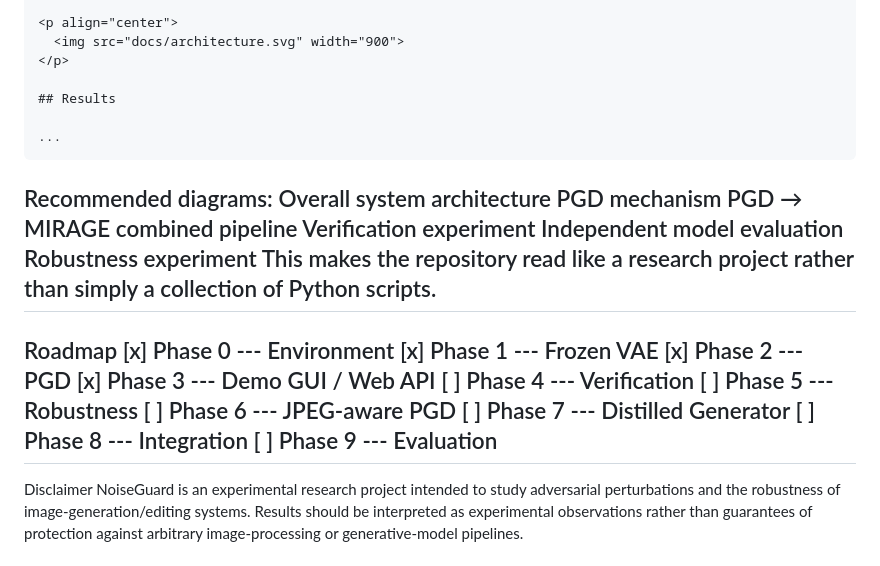
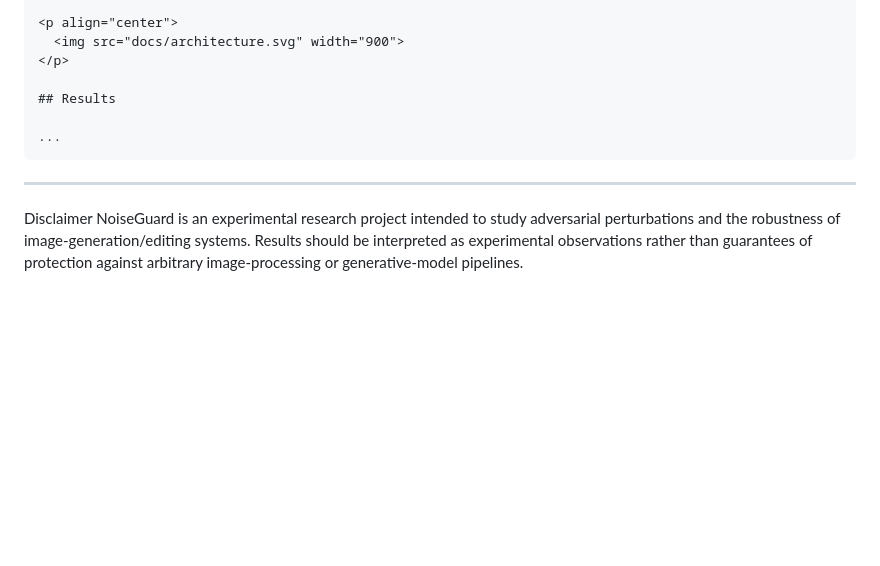
Before and after one commit to SamuelJacob9431/NoiseGuard, a Markdown page: README.md, the part around the change. GitHub-like rendering; blank space fills up the shorter version.

Commit message:
Update README by removing diagrams and modifying roadmap
Removed recommended diagrams and updated roadmap phases.

````diff
--- a/README.md
+++ b/README.md
@@ -762,28 +762,8 @@ after the title:
 
 ...
 ```
-Recommended diagrams:
-Overall system architecture
-PGD mechanism
-PGD → MIRAGE combined pipeline
-Verification experiment
-Independent model evaluation
-Robustness experiment
-This makes the repository read like a research project rather than
-simply a collection of Python scripts.
 ---
-Roadmap
-[x] Phase 0 --- Environment
-[x] Phase 1 --- Frozen VAE
-[x] Phase 2 --- PGD
-[x] Phase 3 --- Demo GUI / Web API
-[ ] Phase 4 --- Verification
-[ ] Phase 5 --- Robustness
-[ ] Phase 6 --- JPEG-aware PGD
-[ ] Phase 7 --- Distilled Generator
-[ ] Phase 8 --- Integration
-[ ] Phase 9 --- Evaluation
----
+
 Disclaimer
 NoiseGuard is an experimental research project intended to study
 adversarial perturbations and the robustness of image-generation/editing
````
